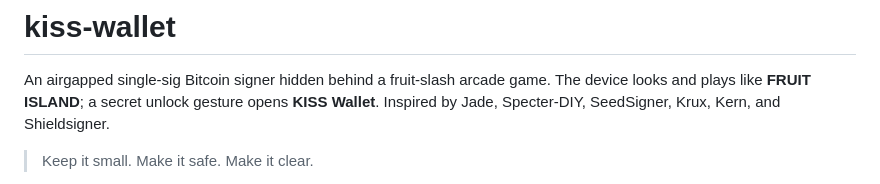
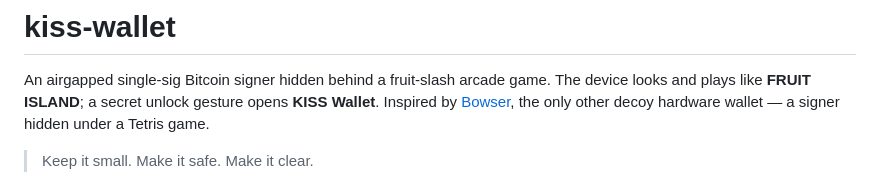
Before and after one commit to DIYbitcoin/kiss-signer, a Markdown page: README.md, the part around the change. Rendered like a GitHub page.

Commit message:
README: credit Bowser (the only other decoy wallet) as inspiration

```diff
--- a/README.md
+++ b/README.md
@@ -2,8 +2,9 @@
 
 An airgapped single-sig Bitcoin signer hidden behind a fruit-slash arcade game.
 The device looks and plays like **FRUIT ISLAND**; a secret unlock gesture opens
-**KISS Wallet**. Inspired by Jade, Specter-DIY, SeedSigner, Krux, Kern, and
-Shieldsigner.
+**KISS Wallet**. Inspired by
+[Bowser](https://github.com/arcbtc/bowser-bitcoin-hardware-wallet), the only
+other decoy hardware wallet — a signer hidden under a Tetris game.
 
 > Keep it small. Make it safe. Make it clear.
 
```
